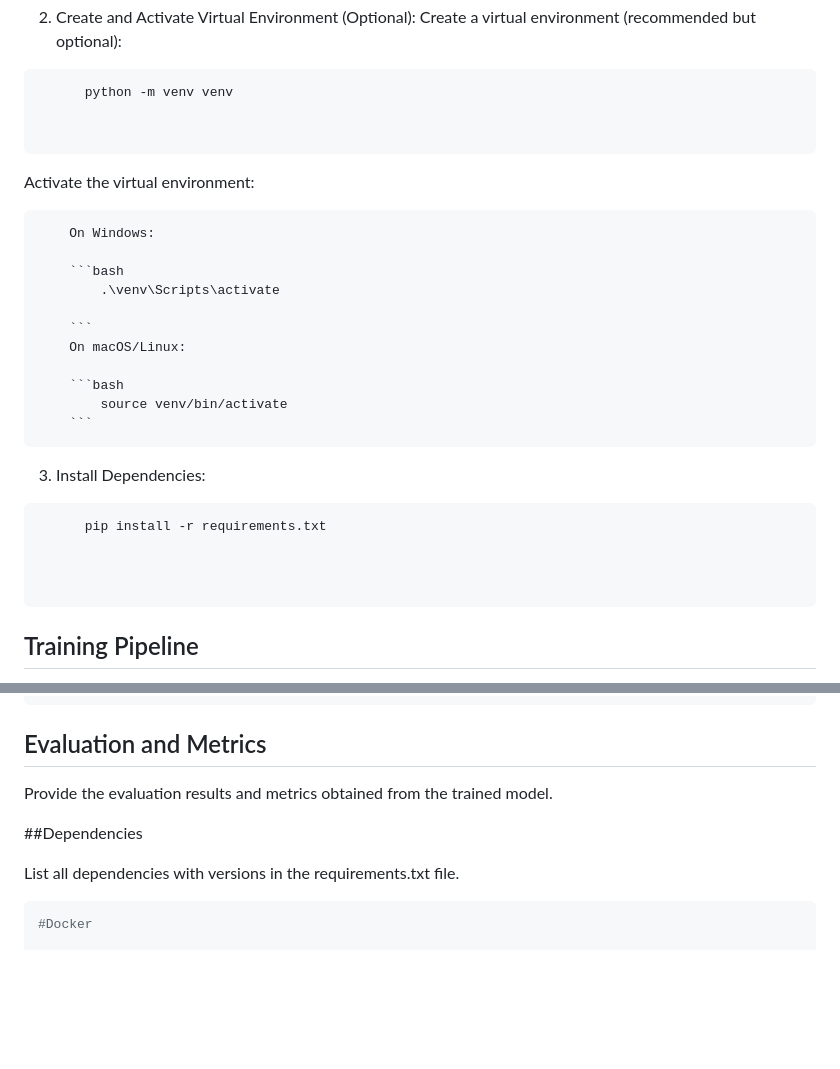
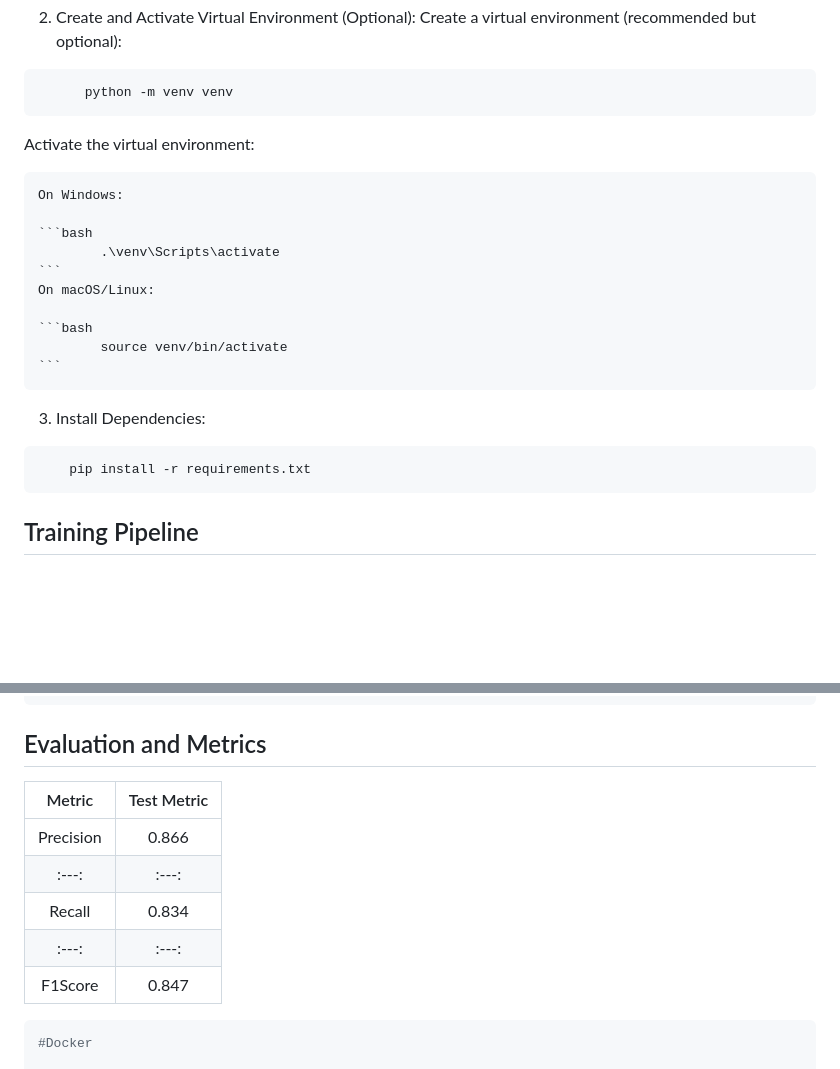
Before and after one commit to BSP-SP/Model-Deployment, a Markdown page: README.md, 2 parts joined by grey strips. GitHub-like rendering; blank space fills up the shorter version.

Commit message:
readme 5

````diff
--- a/README.md
+++ b/README.md
@@ -101,29 +103,24 @@ Clone this repository to your local machine:
     Create a virtual environment (recommended but optional):
 ```bash
       python -m venv venv
+```
 
-
-```
 Activate the virtual environment:
 
-        On Windows:
+    On Windows:
 
-        ```bash
+    ```bash
             .\venv\Scripts\activate
+    ```
+    On macOS/Linux:
 
-        ```
-        On macOS/Linux:
-
-        ```bash
+    ```bash
             source venv/bin/activate
-        ```
+    ```
 3. Install Dependencies:
 
 ```bash
-      pip install -r requirements.txt
-
-
-
+    pip install -r requirements.txt
 ```
 ## Training Pipeline
 
@@ -139,11 +136,15 @@ python app.py
 ```
 ## Evaluation and Metrics
 
-Provide the evaluation results and metrics obtained from the trained model.
+|Metric|Test Metric|
+|:---:|:---:|
+|Precision|	0.866|
+|:---:|:---:|
+|Recall|	0.834|
+|:---:|:---:|
+|F1Score|	0.847|
 
-##Dependencies
 
-List all dependencies with versions in the requirements.txt file.
 
 ```bash
 #Docker
````
Also changed, not shown: other parts of README.md (+2 -0 lines).
